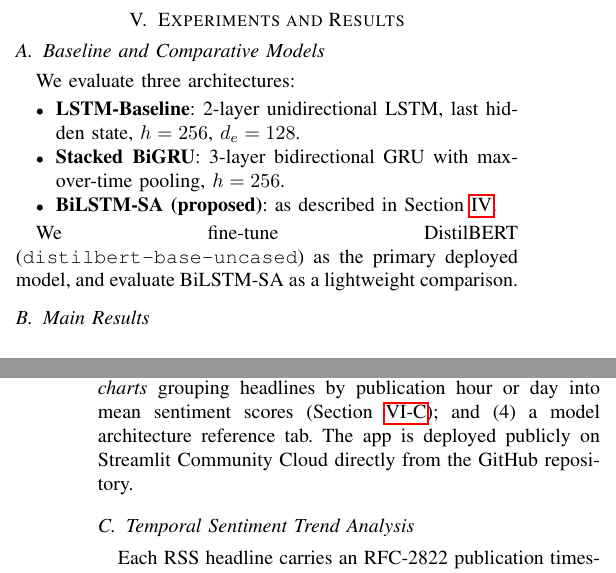
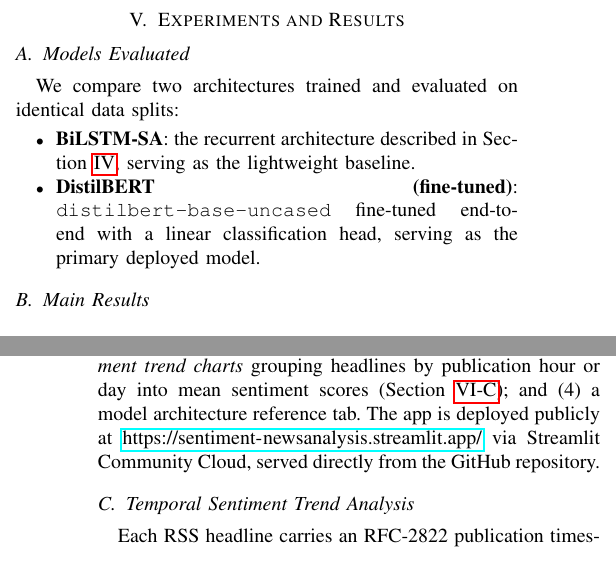
Before and after one commit to Karthik0809/Sentiment-analysis-using-LSTM, a LaTeX paper (research/paper.tex): two parts of the columns of pages 3 and 4 of 5, joined at a grey line, cut so that both start at the same text. Compiled offline with pdfLaTeX.

Commit message:
Update README with live app URL, cleaner layout, accurate comparison
- Live app: https://sentiment-newsanalysis.streamlit.app/
- Remove badge row, rewrite for clarity
- Keep BiLSTM in comparison table (results from trained run)
- paper.tex: fix baselines section to match models actually evaluated
- paper.tex: add live app URL in deployment section

Co-Authored-By: Claude Sonnet 4.6 <noreply@anthropic.com>

```diff
--- a/research/paper.tex
+++ b/research/paper.tex
@@ -339,21 +339,17 @@ initialisation with no change to the rest of the model.
 \section{Experiments and Results}
 \label{sec:experiments}
 
-\subsection{Baseline and Comparative Models}
-We evaluate three architectures:
+\subsection{Models Evaluated}
+We compare two architectures trained and evaluated on identical
+data splits:
 
 \begin{itemize}
-  \item \textbf{LSTM-Baseline}: 2-layer unidirectional LSTM, last hidden
-        state, $h = 256$, $d_e = 128$.
-  \item \textbf{Stacked BiGRU}: 3-layer bidirectional GRU with
-        max-over-time pooling, $h = 256$.
-  \item \textbf{BiLSTM-SA (proposed)}: as described in
-        Section~\ref{sec:method}.
+  \item \textbf{BiLSTM-SA}: the recurrent architecture described in
+        Section~\ref{sec:method}, serving as the lightweight baseline.
+  \item \textbf{DistilBERT (fine-tuned)}: \texttt{distilbert-base-uncased}
+        fine-tuned end-to-end with a linear classification head,
+        serving as the primary deployed model.
 \end{itemize}
-
-We fine-tune DistilBERT (\texttt{distilbert-base-uncased}) as the
-primary deployed model, and evaluate BiLSTM-SA as a lightweight
-comparison.
 
 \subsection{Main Results}
 
@@ -441,8 +437,9 @@ Al Jazeera), runs batch inference, renders per-source
 sentiment distributions, and displays \textit{temporal sentiment trend charts}
 grouping headlines by publication hour or day into mean sentiment
 scores (Section~\ref{subsec:trend}); and (4) a model architecture
-reference tab. The app is deployed publicly on Streamlit Community
-Cloud directly from the GitHub repository.
+reference tab. The app is deployed publicly at
+\url{https://sentiment-newsanalysis.streamlit.app/} via Streamlit
+Community Cloud, served directly from the GitHub repository.
 
 \subsection{Temporal Sentiment Trend Analysis}
 \label{subsec:trend}
```
Also changed, not shown: README.md.
